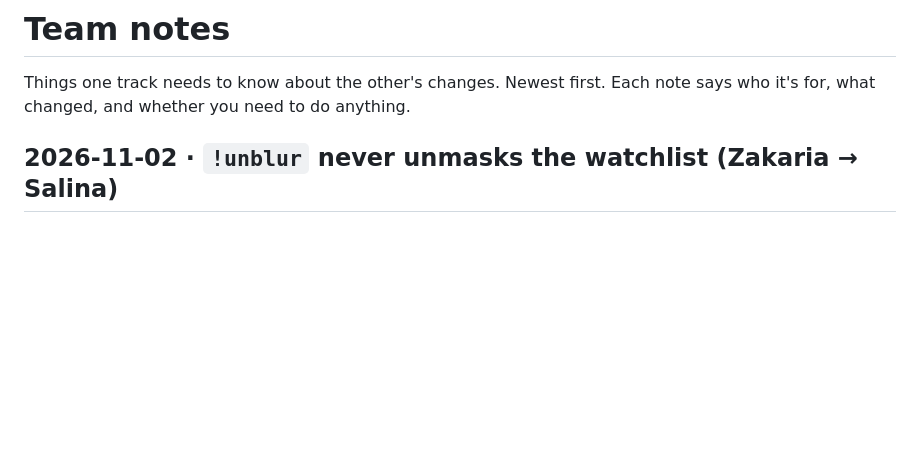
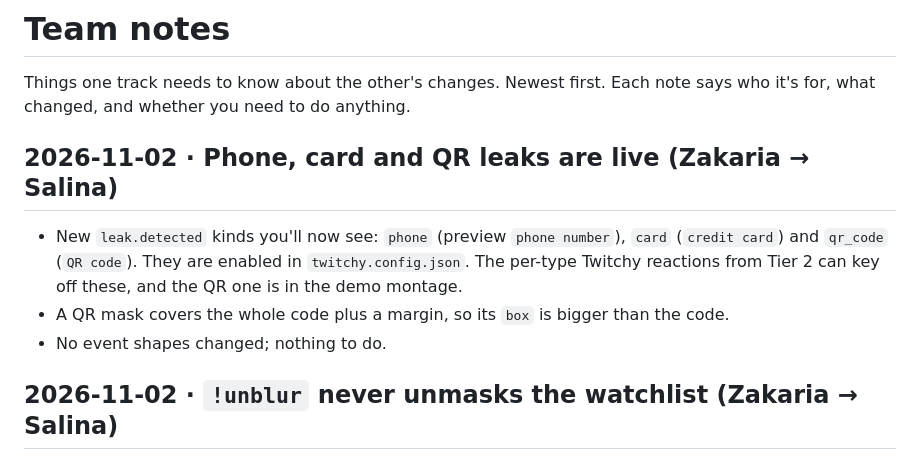
Before and after one commit to ZakariaShahruri/Codex-x-TwitchCon-Hackathon, a Markdown page: docs/team-notes.md, the part around the change. GitHub-like rendering; blank space fills up the shorter version.

```diff
--- a/docs/team-notes.md
+++ b/docs/team-notes.md
@@ -1,6 +1,12 @@
 # Team notes
 
 Things one track needs to know about the other's changes. Newest first. Each note says who it's for, what changed, and whether you need to do anything.
+
+## 2026-11-02 · Phone, card and QR leaks are live (Zakaria → Salina)
+
+- New `leak.detected` kinds you'll now see: `phone` (preview `phone number`), `card` (`credit card`) and `qr_code` (`QR code`). They are enabled in `twitchy.config.json`. The per-type Twitchy reactions from Tier 2 can key off these, and the QR one is in the demo montage.
+- A QR mask covers the whole code plus a margin, so its `box` is bigger than the code.
+- No event shapes changed; nothing to do.
 
 ## 2026-11-02 · `!unblur` never unmasks the watchlist (Zakaria → Salina)
 
```
Also changed, not shown: docs/architecture.md (+3 -2 lines).
